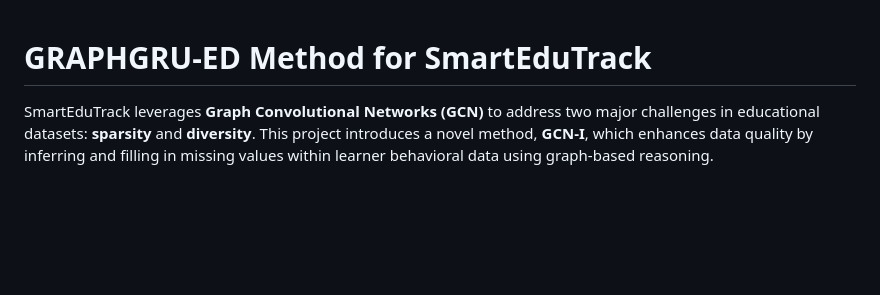
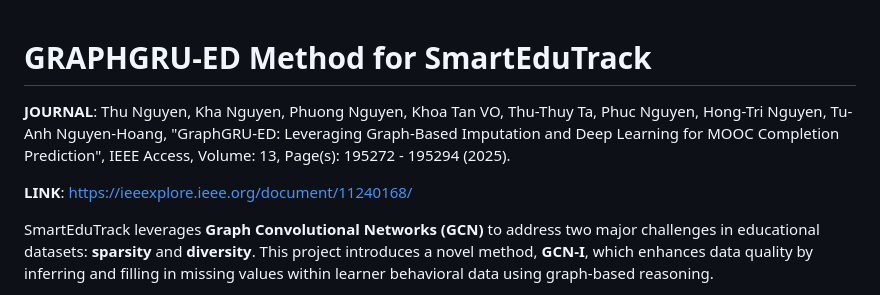
Before and after one commit to datachain-uit/GRAPHGRU-ED-Method-for-SmartEduTrack, a Markdown page: README.md, the part around the change. GitHub-like rendering; blank space fills up the shorter version.

```diff
--- a/README.md
+++ b/README.md
@@ -1,4 +1,8 @@
 # GRAPHGRU-ED Method for SmartEduTrack
+
+**JOURNAL**: Thu Nguyen, Kha Nguyen, Phuong Nguyen, Khoa Tan VO, Thu-Thuy Ta, Phuc Nguyen, Hong-Tri Nguyen, Tu-Anh Nguyen-Hoang, "GraphGRU-ED: Leveraging Graph-Based Imputation and Deep Learning for MOOC Completion Prediction", IEEE Access, Volume: 13, Page(s): 195272 - 195294 (2025).
+
+**LINK**: https://ieeexplore.ieee.org/document/11240168/
 
 SmartEduTrack leverages **Graph Convolutional Networks (GCN)** to address two major challenges in educational datasets: **sparsity** and **diversity**. This project introduces a novel method, **GCN-I**, which enhances data quality by inferring and filling in missing values within learner behavioral data using graph-based reasoning.
 
```
